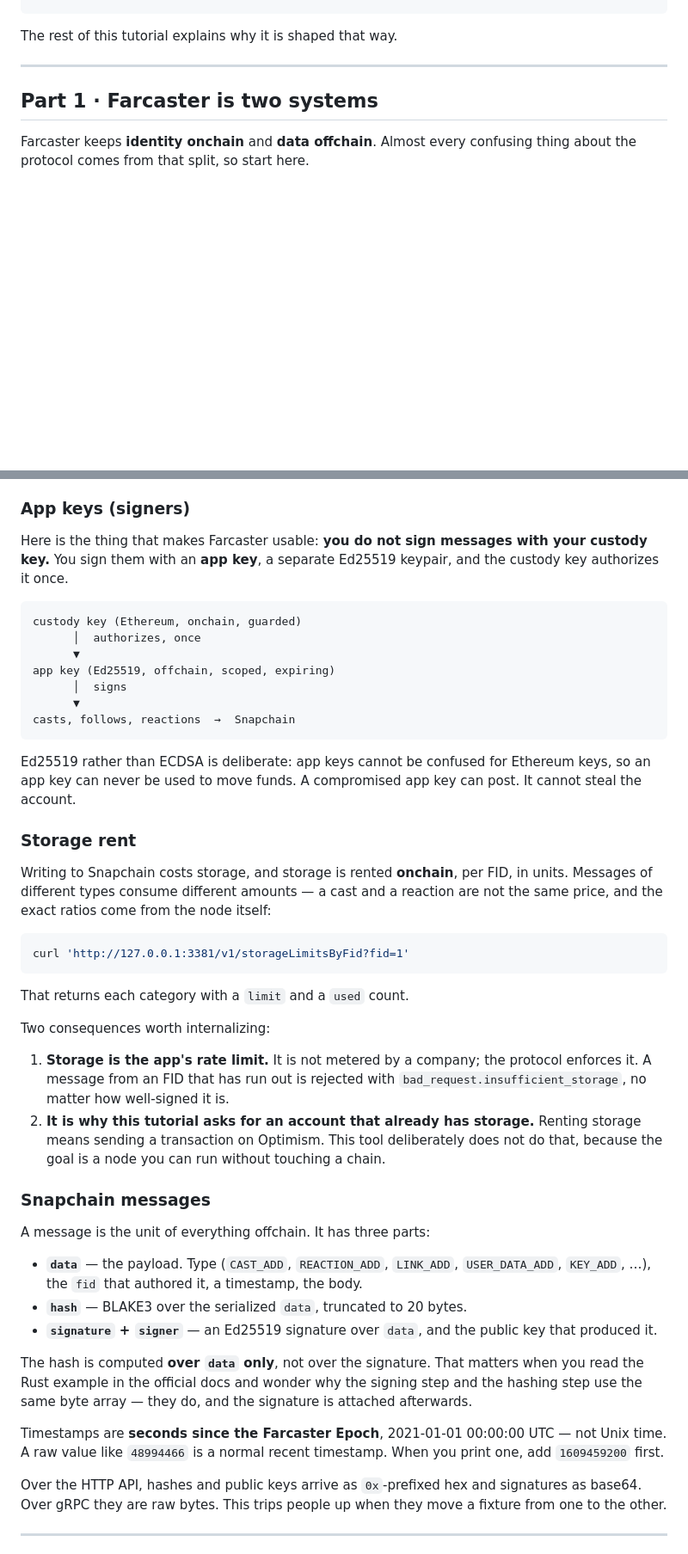
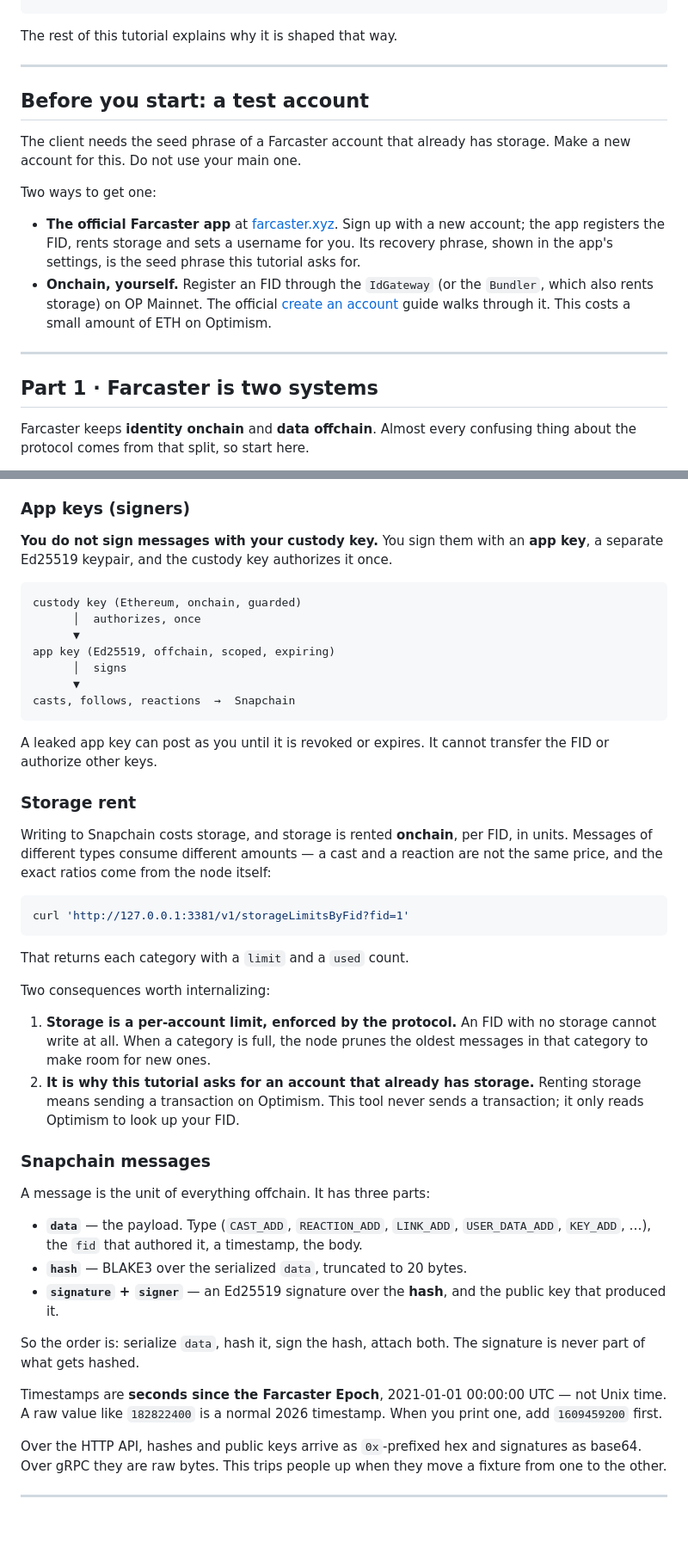
Before and after one commit to vaibhavmule/readnode, a Markdown page: docs/tutorial.md, 2 parts joined by grey strips. Shown at 86% size. GitHub-like rendering; blank space fills up the shorter version.

````diff
--- a/docs/tutorial.md
+++ b/docs/tutorial.md
@@ -54,6 +59,24 @@ Two halves that talk to each other:
 ```
 
 The rest of this tutorial explains why it is shaped that way.
+
+---
+
+## Before you start: a test account
+
+The client needs the seed phrase of a Farcaster account that already has
+storage. Make a new account for this. Do not use your main one.
+
+Two ways to get one:
+
+- **The official Farcaster app** at [farcaster.xyz](https://www.farcaster.xyz/).
+  Sign up with a new account; the app registers the FID, rents storage and sets
+  a username for you. Its recovery phrase, shown in the app's settings, is the
+  seed phrase this tutorial asks for.
+- **Onchain, yourself.** Register an FID through the `IdGateway` (or the
+  `Bundler`, which also rents storage) on OP Mainnet. The official
+  [create an account](https://docs.farcaster.xyz/developers/guides/accounts/create-account)
+  guide walks through it. This costs a small amount of ETH on Optimism.
 
 ---
 
@@ -109,9 +132,8 @@ client checks this on import and tells you if the match fails.
 
 ### App keys (signers)
 
-Here is the thing that makes Farcaster usable: **you do not sign messages with
-your custody key.** You sign them with an **app key**, a separate Ed25519
-keypair, and the custody key authorizes it once.
+**You do not sign messages with your custody key.** You sign them with an **app
+key**, a separate Ed25519 keypair, and the custody key authorizes it once.
 
 ```
 custody key (Ethereum, onchain, guarded)
@@ -123,9 +145,8 @@ app key (Ed25519, offchain, scoped, expiring)
 casts, follows, reactions  →  Snapchain
 ```
 
-Ed25519 rather than ECDSA is deliberate: app keys cannot be confused for
-Ethereum keys, so an app key can never be used to move funds. A compromised app
-key can post. It cannot steal the account.
+A leaked app key can post as you until it is revoked or expires. It cannot
+transfer the FID or authorize other keys.
 
 ### Storage rent
 
@@ -141,13 +162,12 @@ That returns each category with a `limit` and a `used` count.
 
 Two consequences worth internalizing:
 
-1. **Storage is the app's rate limit.** It is not metered by a company; the
-   protocol enforces it. A message from an FID that has run out is rejected with
-   `bad_request.insufficient_storage`, no matter how well-signed it is.
+1. **Storage is a per-account limit, enforced by the protocol.** An FID with no
+   storage cannot write at all. When a category is full, the node prunes the
+   oldest messages in that category to make room for new ones.
 2. **It is why this tutorial asks for an account that already has storage.**
-   Renting storage means sending a transaction on Optimism. This tool
-   deliberately does not do that, because the goal is a node you can run without
-   touching a chain.
+   Renting storage means sending a transaction on Optimism. This tool never
+   sends a transaction; it only reads Optimism to look up your FID.
 
 ### Snapchain messages
 
@@ -157,16 +177,14 @@ A message is the unit of everything offchain. It has three parts:
   `USER_DATA_ADD`, `KEY_ADD`, …), the `fid` that authored it, a timestamp, the
   body.
 - **`hash`** — BLAKE3 over the serialized `data`, truncated to 20 bytes.
-- **`signature` + `signer`** — an Ed25519 signature over `data`, and the public
-  key that produced it.
+- **`signature` + `signer`** — an Ed25519 signature over the **hash**, and the
+  public key that produced it.
 
-The hash is computed **over `data` only**, not over the signature. That matters
-when you read the Rust example in the official docs and wonder why the signing
-step and the hashing step use the same byte array — they do, and the signature is
-attached afterwards.
+So the order is: serialize `data`, hash it, sign the hash, attach both. The
+signature is never part of what gets hashed.
 
 Timestamps are **seconds since the Farcaster Epoch**, 2021-01-01 00:00:00 UTC —
-not Unix time. A raw value like `48994466` is a normal recent timestamp. When
+not Unix time. A raw value like `182822400` is a normal 2026 timestamp. When
 you print one, add `1609459200` first.
 
 Over the HTTP API, hashes and public keys arrive as `0x`-prefixed hex and
````
Also changed, not shown: other parts of docs/tutorial.md (+49 -50 lines), HANDOFF.md (+11 -0 lines), docs/tutorial.zh-CN.md (+46 -37 lines).
